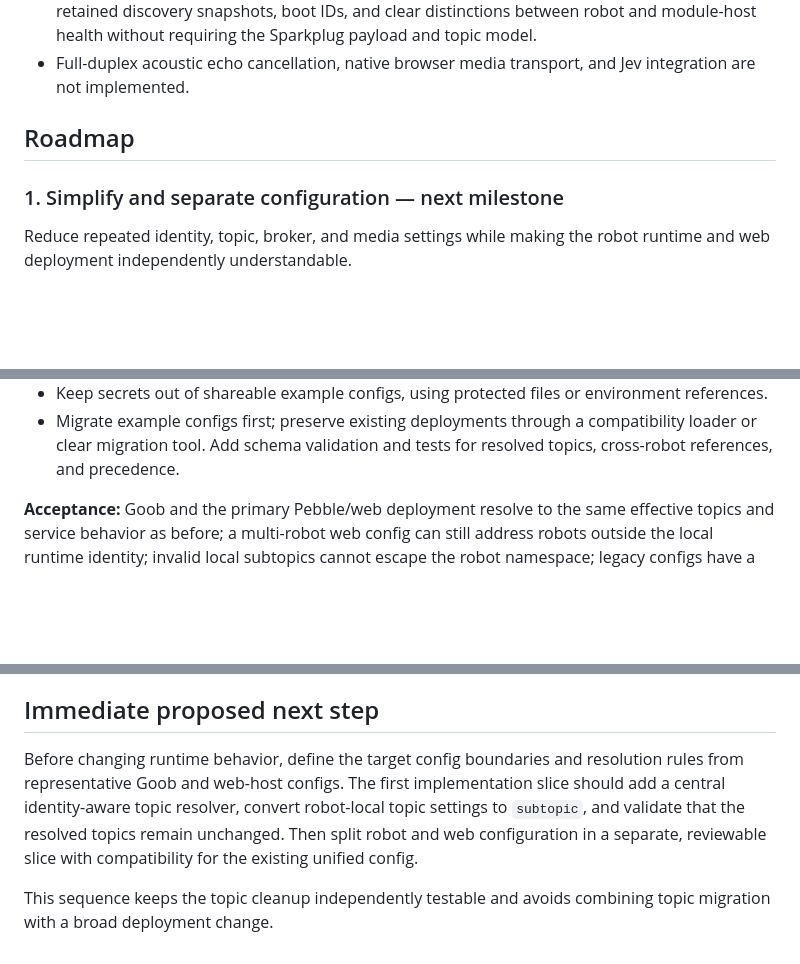
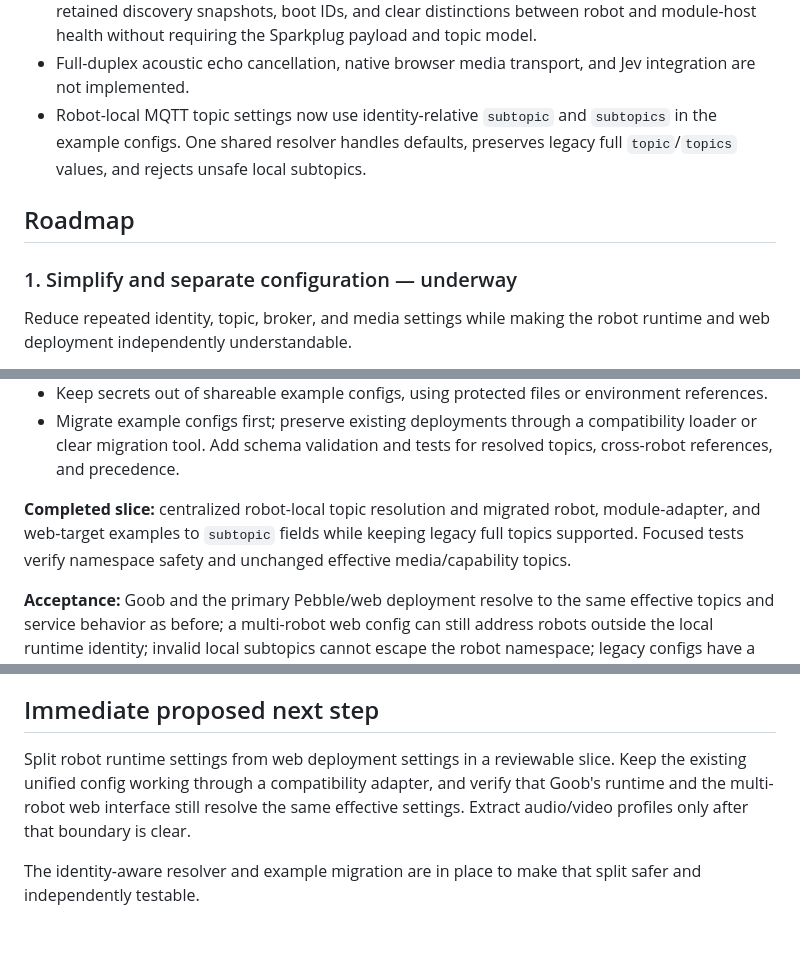
Before and after one commit to acmattson3/pebble, a Markdown page: PLAN.md, 3 parts joined by grey strips. GitHub-like rendering; blank space fills up the shorter version.

Commit message:
Update config roadmap progress

```diff
--- a/PLAN.md
+++ b/PLAN.md
@@ -38,10 +38,14 @@ outcomes rather than duplicating implementation details from the READMEs.
   Sparkplug payload and topic model.
 - Full-duplex acoustic echo cancellation, native browser media transport, and
   Jev integration are not implemented.
+- Robot-local MQTT topic settings now use identity-relative `subtopic` and
+  `subtopics` in the example configs. One shared resolver handles defaults,
+  preserves legacy full `topic`/`topics` values, and rejects unsafe local
+  subtopics.
 
 ## Roadmap
 
-### 1. Simplify and separate configuration — next milestone
+### 1. Simplify and separate configuration — underway
 
 Reduce repeated identity, topic, broker, and media settings while making the
 robot runtime and web deployment independently understandable.
@@ -69,6 +73,11 @@ robot runtime and web deployment independently understandable.
 - Migrate example configs first; preserve existing deployments through a
   compatibility loader or clear migration tool. Add schema validation and
   tests for resolved topics, cross-robot references, and precedence.
+
+**Completed slice:** centralized robot-local topic resolution and migrated
+robot, module-adapter, and web-target examples to `subtopic` fields while
+keeping legacy full topics supported. Focused tests verify namespace safety
+and unchanged effective media/capability topics.
 
 **Acceptance:** Goob and the primary Pebble/web deployment resolve to the same
 effective topics and service behavior as before; a multi-robot web config can
@@ -159,12 +168,11 @@ controls, and has a clear timeout/failure behavior.
 
 ## Immediate proposed next step
 
-Before changing runtime behavior, define the target config boundaries and
-resolution rules from representative Goob and web-host configs. The first
-implementation slice should add a central identity-aware topic resolver,
-convert robot-local topic settings to `subtopic`, and validate that the
-resolved topics remain unchanged. Then split robot and web configuration in a
-separate, reviewable slice with compatibility for the existing unified config.
+Split robot runtime settings from web deployment settings in a reviewable
+slice. Keep the existing unified config working through a compatibility
+adapter, and verify that Goob's runtime and the multi-robot web interface still
+resolve the same effective settings. Extract audio/video profiles only after
+that boundary is clear.
 
-This sequence keeps the topic cleanup independently testable and avoids
-combining topic migration with a broad deployment change.
+The identity-aware resolver and example migration are in place to make that
+split safer and independently testable.
```
